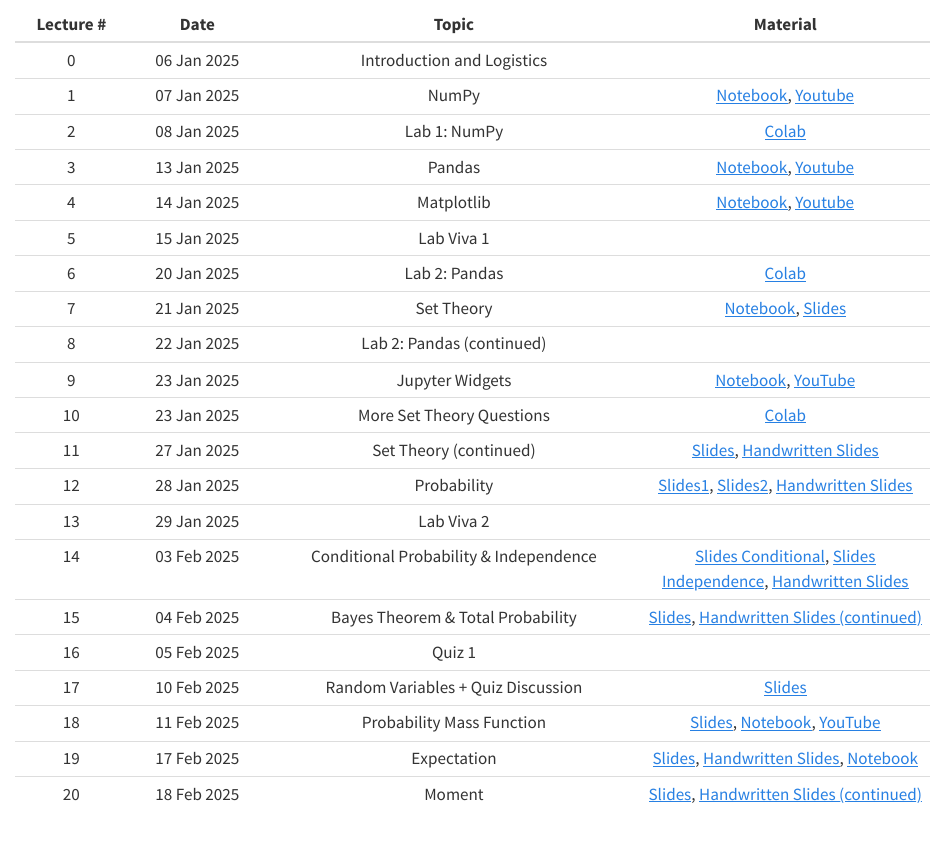
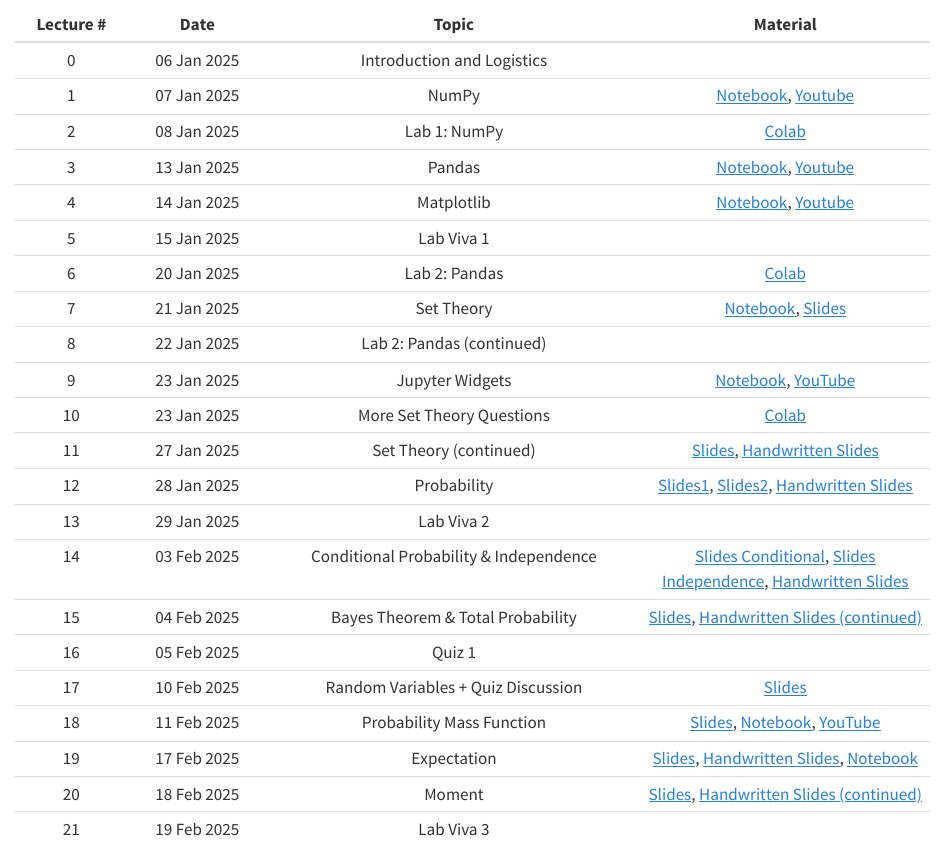
Before and after one commit to nipunbatra/psdv25, a Quarto document (schedule.qmd): the page in a window 1100 px wide, from 240 px down. Rendered offline with R 4.5, knitr and Pandoc in place of Quarto, with nearby package versions.

Commit message:
lab 3 viva added

```diff
--- a/schedule.qmd
+++ b/schedule.qmd
@@ -37,3 +37,4 @@ Content will get added here as the course progresses
 |18| 11 Feb 2025| Probability Mass Function | <a href="https://probability4datascience.com/slides/Slide_3_02.pdf" target="_blank">Slides</a>, <a href="https://nipunbatra.github.io/psdv-teaching/notebooks/pmf-discrete.html" target="_blank">Notebook</a>, <a href="https://www.youtube.com/watch?v=_VU6QMC6XE0" target="_blank">YouTube</a> |
 |19| 17 Feb 2025| Expectation | <a href="https://probability4datascience.com/slides/Slide_3_04.pdf" target="_blank">Slides</a>, <a href="./slides/ExpectationMoments_17_18Feb.pdf" target="_blank">Handwritten Slides</a>, <a href="https://nipunbatra.github.io/psdv-teaching/notebooks/expectation.html" target="_blank">Notebook</a> |
 |20| 18 Feb 2025| Moment | <a href="https://probability4datascience.com/slides/Slide_3_05.pdf" target="_blank">Slides</a>, <a href="./slides/ExpectationMoments_17_18Feb.pdf" target="_blank">Handwritten Slides (continued)</a> |
+|21| 19 Feb 2025| Lab Viva 3|
```
